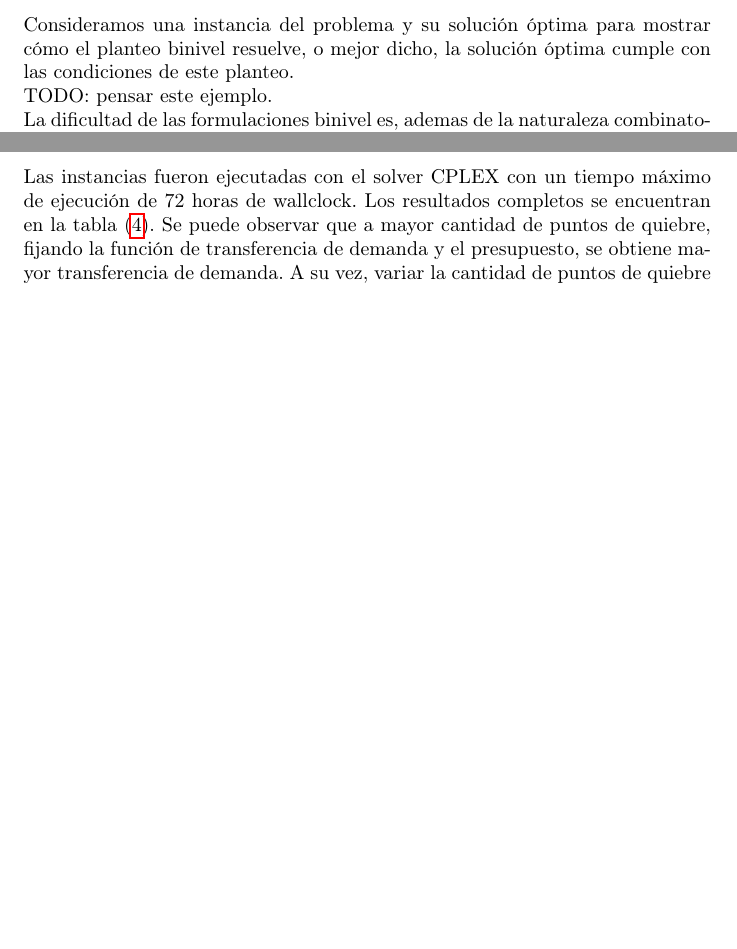
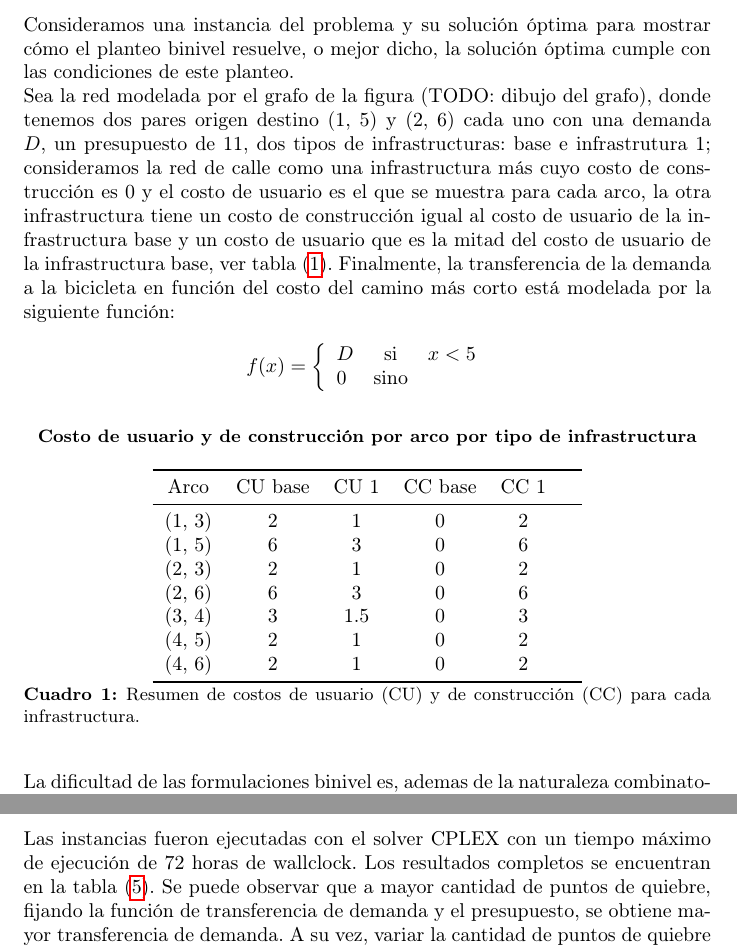
Before and after one commit to joaquinco/bicycle-network-design, a LaTeX thesis (thesis/doc/document.tex): two parts of pages 3 and 25 of 35, joined at a grey line, cut so that both start at the same text, the shorter picture padded with empty space. Compiled offline with pdfLaTeX.

Commit message:
work on first example formulation:

```diff
--- a/thesis/doc/document.tex
+++ b/thesis/doc/document.tex
@@ -52,7 +52,36 @@
 
   Consideramos una instancia del problema y su solución óptima para mostrar cómo el planteo binivel resuelve, o mejor dicho, la solución óptima cumple con las condiciones de este planteo.
 
-  TODO: pensar este ejemplo.
+  Sea la red modelada por el grafo de la figura (TODO: dibujo del grafo), donde tenemos dos pares origen destino (1, 5) y (2, 6) cada uno con una demanda $D$, un presupuesto de 11, dos tipos de infrastructuras: base e infrastrutura 1; consideramos la red de calle como una infrastructura más cuyo costo de construcción es 0 y el costo de usuario es el que se muestra para cada arco, la otra infrastructura tiene un costo de construcción igual al costo de usuario de la infrastructura base y un costo de usuario que es la mitad del costo de usuario de la infrastructura base, ver tabla (\ref{table:example1arccosts}). Finalmente, la transferencia de la demanda a la bicicleta en función del costo del camino más corto está modelada por la siguiente función:
+
+  $$
+    f(x) = \left\{ \begin{array}{lcr}
+            D & \mbox{si}   & x < 5 \\
+            0 & \mbox{sino} &
+    \end{array}
+    \right.
+  $$
+
+
+  \begin{table}[h!]
+    \centering
+      \caption*{{\bf Costo de usuario y de construcción por arco por tipo de infrastructura}}
+    \begin{tabular}{cccccc}
+      \toprule
+      Arco & CU base & CU 1 & CC base & CC 1 & \\
+      \midrule
+        (1, 3) & 2 & 1   & 0 & 2 \\
+        (1, 5) & 6 & 3   & 0 & 6 \\
+        (2, 3) & 2 & 1   & 0 & 2 \\
+        (2, 6) & 6 & 3   & 0 & 6 \\
+        (3, 4) & 3 & 1.5 & 0 & 3 \\
+        (4, 5) & 2 & 1   & 0 & 2 \\
+        (4, 6) & 2 & 1   & 0 & 2 \\
+      \bottomrule
+    \end{tabular}
+      \caption{Resumen de costos de usuario (CU) y de construcción (CC) para cada infrastructura.}\label{table:example1arccosts}
+  \end{table}
+
 
   La dificultad de las formulaciones binivel es, ademas de la naturaleza combinatoria de nuestro problema, que no existen maneras de resolverlos directamente con un solver por lo que luego analizaremos maneras de reformularlo y formulaciones alternativas.
 
```
Also changed, not shown: thesis/notes/notas.txt (+4 -0 lines).
